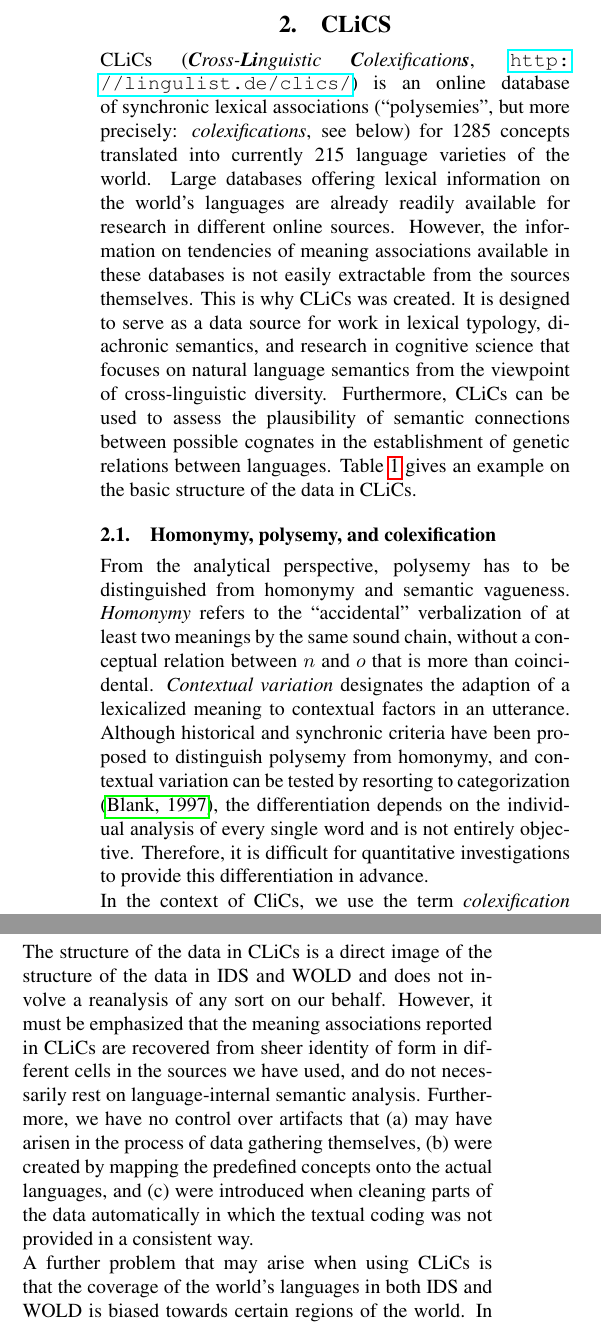
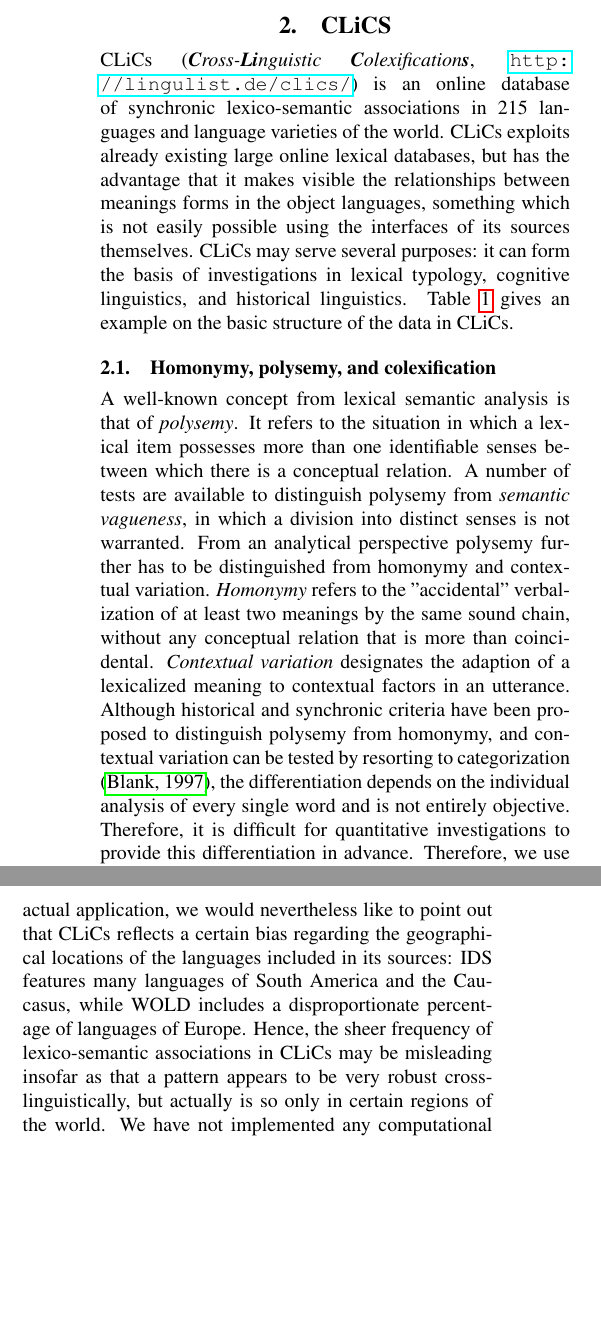
Before and after one commit to clics/clics1, a LaTeX document (papers/lrec2014/clicsvis_mattis.tex, which reads papers/lrec2014/sections/clics.tex): two parts of the columns of pages 1 and 2 of 6, joined at a grey line, cut so that both start at the same text, the shorter picture padded with empty space. Compiled offline with pdfLaTeX.

Commit message:
updated clics

```diff
--- a/papers/lrec2014/sections/clics.tex
+++ b/papers/lrec2014/sections/clics.tex
@@ -1,17 +1,12 @@
+
+
 CLiCs (\emph{\textbf{C}ross-\textbf{Li}nguistic \textbf{C}olexification\textbf{s}},
-\url{http://lingulist.de/clics/}) is an online
-database of synchronic lexical associations (``polysemies", but more precisely:
-\emph{colexifications}, see below) for 1285 concepts translated into currently 215 language varieties of the world.
-Large databases offering lexical
-information on the world's languages are already readily available for research in different online
-sources. However, the information on tendencies of meaning associations available in these databases
-is not easily extractable from the sources themselves. This is why CLiCs was created.
-It is designed
-to serve as a data source for work in lexical typology, diachronic semantics, and research in
-cognitive science that focuses on natural language semantics from the viewpoint of cross-linguistic
-diversity. Furthermore, CLiCs can be used to assess the plausibility of semantic
-connections between possible cognates in the establishment of genetic relations between languages.
-Table \ref{tab:clics} gives an example on the basic structure of the data in CLiCs.
+\url{http://lingulist.de/clics/}) is an online database of synchronic lexico-semantic associations
+in 215 languages and language varieties of the world. CLiCs exploits already existing large online
+lexical databases, but has the advantage that it makes visible the relationships between meanings
+forms in the object languages, something which is not easily possible using the interfaces of its
+sources themselves. CLiCs may serve several purposes: it can form the basis of investigations in
+lexical typology, cognitive linguistics, and historical linguistics. Table \ref{tab:clics} gives an example on the basic structure of the data in CLiCs.
 
 \begin{table}[b]
     \centering
@@ -55,16 +50,18 @@ expressed by the same word form in more than two different language families are
 %conclude abductively from the polysemy of $w$ that one of the meanings of $w$ is likely to have
 %emerged on the basis of the other. Therefore, polysemy can be used to reconstruct and analyze
 %semantic change \cite{traugottdasher2002}.
-
-From the analytical perspective, polysemy has
-to be distinguished from homonymy and semantic vagueness. \emph{Homonymy} refers to the
-``accidental'' verbalization of at least two meanings by the same sound chain, without a conceptual
-relation between $n$ and $o$ that is more than coincidental. \emph{Contextual variation}
+A well-known concept from lexical semantic analysis is that of \emph{polysemy}. It refers to the situation
+in which a lexical item possesses more than one identifiable senses between which there is a
+conceptual relation. A number of tests are available to distinguish polysemy from \emph{semantic
+vagueness}, in which a division into distinct senses is not warranted. From an analytical perspective
+polysemy further has to be distinguished from {homonymy} and contextual variation.
+\emph{Homonymy} refers to
+the "accidental" verbalization of at least two meanings by the same sound chain, without any
+conceptual relation that is more than coincidental. \emph{Contextual variation}
 designates the adaption of a lexicalized meaning to contextual factors in an utterance. Although
 historical and synchronic criteria have been proposed to distinguish polysemy from homonymy, and
 contextual variation can be tested by resorting to categorization \cite{blank1997}, the
 differentiation depends on the individual analysis of every single word and is not entirely
 objective. Therefore, it is difficult for quantitative investigations to provide this differentiation
 in advance.
-
-In the context of CliCs, we use the term \emph{colexification} (coined to our knowledge by Fran\c{c}ois
+Therefore, we use the term colexification (originally from Fran\c{c}ois 2008)
@@ -93,4 +96,4 @@ covering 50 different language families. All language varieties in our sample co
 45,282 cases of colexification that correspond to 16,043 different links between the 1,288 concepts
 covered by our data.
 
-Currently CLiCs utilizes three different sources, all of which are freely available online
+At present, three sources feed into CLiCs: (1) The \emph{Intercontinental Dictionary Series} (IDS, Key and
@@ -104 +108,2 @@ automatically cleaned and included in CLiCs.\footnote{In all cases, we ignored p
+(\url{http://www.logosdictionary.org}), a multilingual online dictionary.\footnote{In all cases, we ignored proto-languages and
 archaic languages (like Latin and Old Greek), and those languages which
@@ -136,14 +127,4 @@ consisting of 5 and more nodes and covering 68\% of all concepts. A qualitative
 largest communities showed that most of them constitute meaningful units, and accidental homologies
 were successfully excluded.
 \subsection{Limitations and Caveats} \label{caveats}
-The structure of the data in CLiCs is a direct image of the structure of the data in IDS and WOLD
-and does not involve a reanalysis of any sort on our behalf. However, it must be emphasized that the
-meaning associations reported in CLiCs are recovered from sheer identity of form in different cells
-in the sources we have used, and do not necessarily rest on language-internal semantic analysis.
-Furthermore, we have no control over artifacts that (a) may have arisen in the process of data
-gathering themselves, (b) were created by mapping the predefined concepts onto the actual languages,
-and (c) were introduced when cleaning parts of the data automatically in which the textual coding
-was not provided in a consistent way.
 
-A further problem that may arise when using CLiCs is that the coverage of the world's languages in
-both IDS and WOLD is biased towards certain regions of the world. In the case of IDS, South American
@@ -154 +130,0 @@ important to take appropriate measures to rule out unwarranted generalizations d
-effects.
@@ -154,0 +135,7 @@ effects.
+data was inconsistent. As for its actual application, we would nevertheless like to point out that
+CLiCs reflects a certain bias regarding the geographical locations of the languages included in its
+sources: IDS features many languages of South America and the Caucasus, while WOLD includes a
+disproportionate percentage of languages of Europe. Hence, the sheer frequency of lexico-semantic
+associations in CLiCs may be misleading insofar as that  a pattern appears to be very robust
+cross-linguistically, but actually is so only in certain regions of the world. We have not
+implemented any computational method in CLiCs to balance out the picture \emph{a posteriori}. Since we
```
Also changed, not shown: papers/lrec2014/sections/clics.tex (58 more changed lines).
